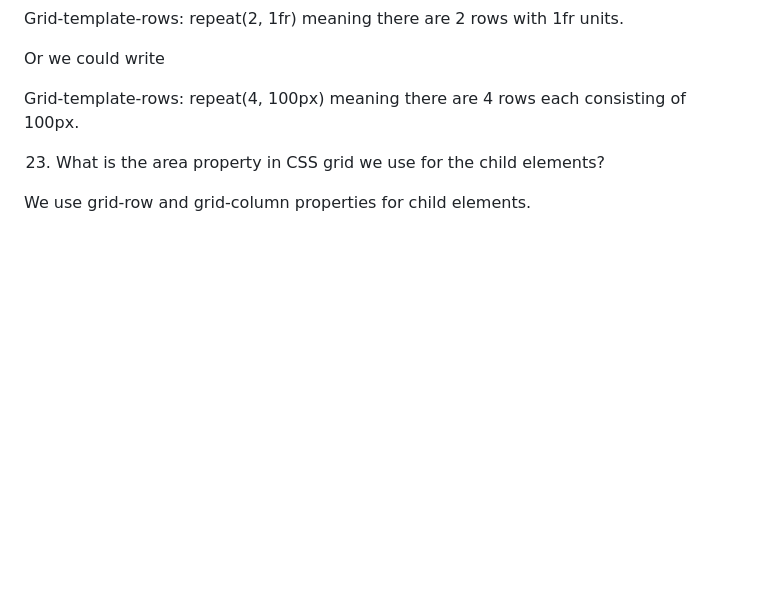
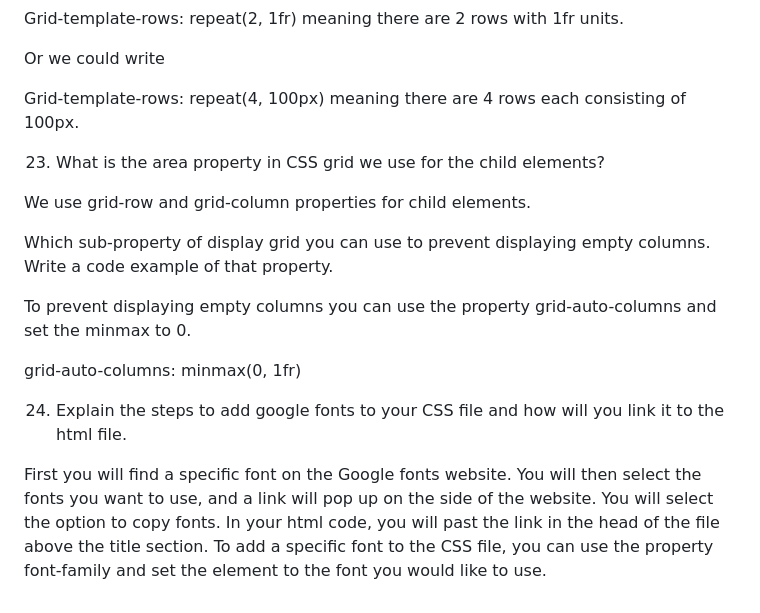
Before and after one commit to Maddiefyfe/reference-website, a Markdown page: README.md, the part around the change. GitHub-like rendering; blank space fills up the shorter version.

Commit message:
Update README.md
added question

```diff
--- a/README.md
+++ b/README.md
@@ -346,3 +346,21 @@ Grid-template-rows: repeat(4, 100px) meaning there are 4 rows each consisting of
 
 
 We use grid-row and grid-column properties for child elements.
+
+
+Which sub-property of display grid you can use to prevent displaying empty columns. Write a code example of that property.
+
+
+To prevent displaying empty columns you can use the property grid-auto-columns and set the minmax to 0.
+
+
+grid-auto-columns: minmax(0, 1fr)
+
+
+24. Explain the steps to add google fonts to your CSS file and how will you link it to the html file.
+
+
+First you will find a specific font on the Google fonts website.
+You will then select the fonts you want to use, and a link will pop up on the side of the website. You will select the option to copy fonts.
+In your html code, you will past the link in the head of the file above the title section.
+To add a specific font to the CSS file, you can use the property font-family and set the element to the font you would like to use.
```
